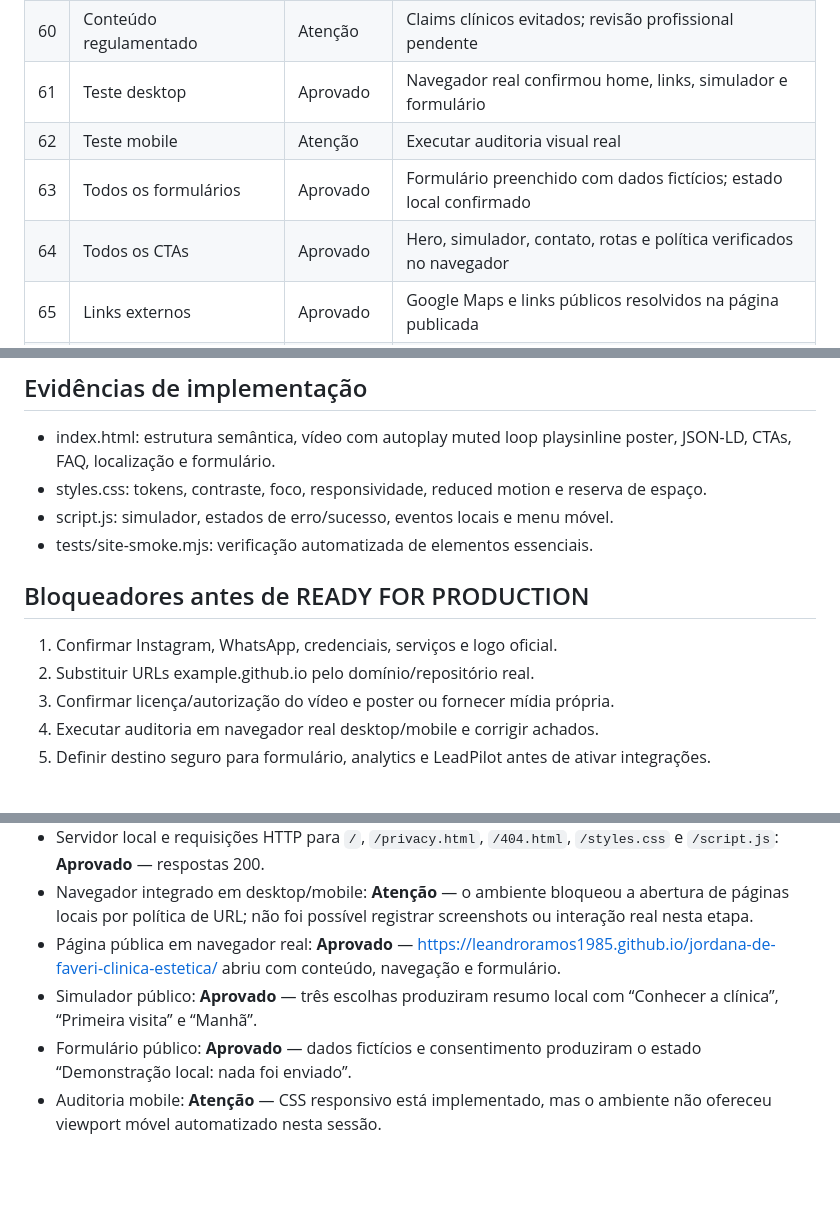
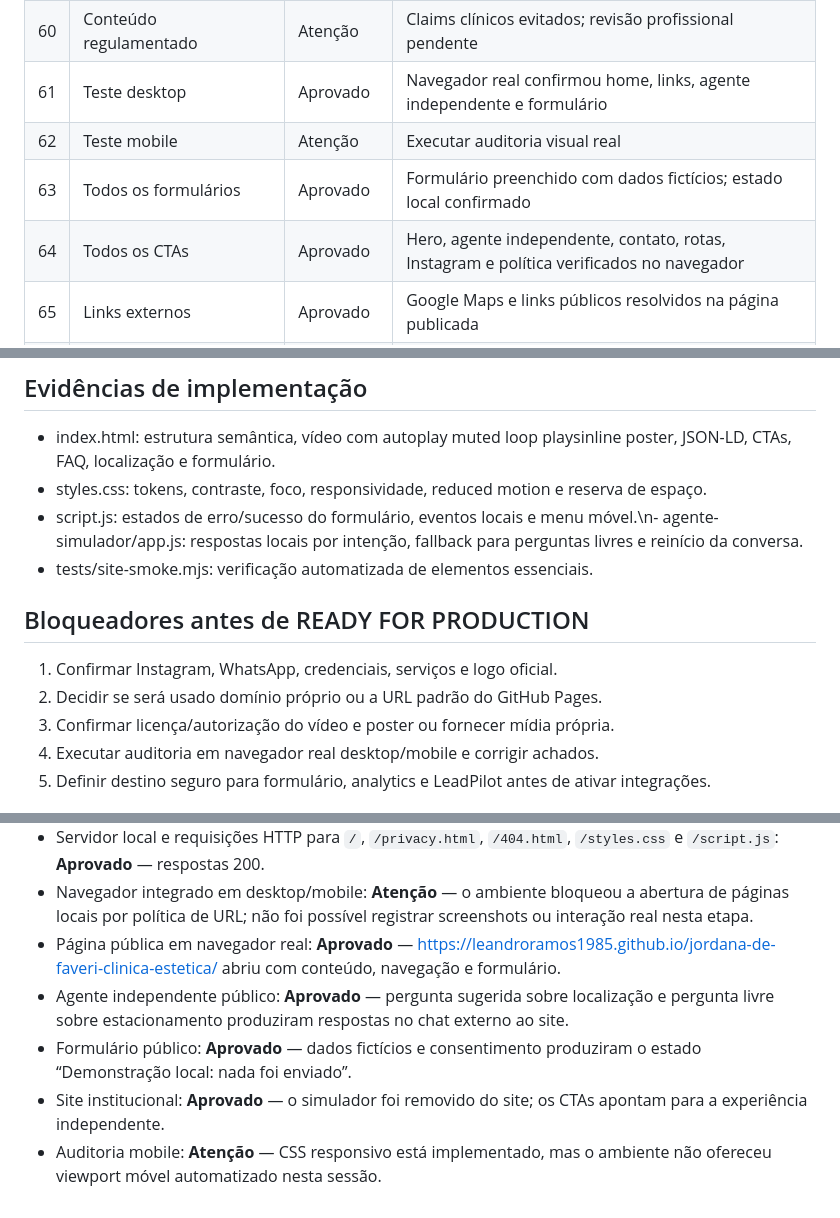
Before and after one commit to LeandroRamos1985/jordana-de-faveri-clinica-estetica, a Markdown page: docs/auditoria-72-itens.md, 3 parts joined by grey strips. GitHub-like rendering; blank space fills up the shorter version.

Commit message:
docs: record standalone agent audit

```diff
--- a/docs/auditoria-72-itens.md
+++ b/docs/auditoria-72-itens.md
@@ -66,10 +66,10 @@ Legenda: Aprovado = evidência real disponível; Atenção = preparado, mas depe
 | 58 | Avaliações sem fabricação | Aprovado | Excertos de fonte pública, identificados |
 | 59 | Conteúdo local | Aprovado | Centro de Florianópolis e Estação Milano incorporados |
 | 60 | Conteúdo regulamentado | Atenção | Claims clínicos evitados; revisão profissional pendente |
-| 61 | Teste desktop | Aprovado | Navegador real confirmou home, links, simulador e formulário |
+| 61 | Teste desktop | Aprovado | Navegador real confirmou home, links, agente independente e formulário |
 | 62 | Teste mobile | Atenção | Executar auditoria visual real |
 | 63 | Todos os formulários | Aprovado | Formulário preenchido com dados fictícios; estado local confirmado |
-| 64 | Todos os CTAs | Aprovado | Hero, simulador, contato, rotas e política verificados no navegador |
+| 64 | Todos os CTAs | Aprovado | Hero, agente independente, contato, rotas, Instagram e política verificados no navegador |
 | 65 | Links externos | Aprovado | Google Maps e links públicos resolvidos na página publicada |
 | 66 | WhatsApp/telefone/e-mail | Atenção | Telefone linkado; WhatsApp e e-mail não confirmados |
 | 67 | Auditoria SEO | Atenção | Metadata e schema preparados; Lighthouse pendente |
@@ -83,13 +83,13 @@ Legenda: Aprovado = evidência real disponível; Atenção = preparado, mas depe
 
 - index.html: estrutura semântica, vídeo com autoplay muted loop playsinline poster, JSON-LD, CTAs, FAQ, localização e formulário.
 - styles.css: tokens, contraste, foco, responsividade, reduced motion e reserva de espaço.
-- script.js: simulador, estados de erro/sucesso, eventos locais e menu móvel.
+- script.js: estados de erro/sucesso do formulário, eventos locais e menu móvel.\n- agente-simulador/app.js: respostas locais por intenção, fallback para perguntas livres e reinício da conversa.
 - tests/site-smoke.mjs: verificação automatizada de elementos essenciais.
 
 ## Bloqueadores antes de READY FOR PRODUCTION
 
 1. Confirmar Instagram, WhatsApp, credenciais, serviços e logo oficial.
-2. Substituir URLs example.github.io pelo domínio/repositório real.
+2. Decidir se será usado domínio próprio ou a URL padrão do GitHub Pages.
 3. Confirmar licença/autorização do vídeo e poster ou fornecer mídia própria.
 4. Executar auditoria em navegador real desktop/mobile e corrigir achados.
 5. Definir destino seguro para formulário, analytics e LeadPilot antes de ativar integrações.
@@ -101,6 +101,7 @@ Legenda: Aprovado = evidência real disponível; Atenção = preparado, mas depe
 - Servidor local e requisições HTTP para `/`, `/privacy.html`, `/404.html`, `/styles.css` e `/script.js`: **Aprovado** — respostas 200.
 - Navegador integrado em desktop/mobile: **Atenção** — o ambiente bloqueou a abertura de páginas locais por política de URL; não foi possível registrar screenshots ou interação real nesta etapa.
 - Página pública em navegador real: **Aprovado** — https://leandroramos1985.github.io/jordana-de-faveri-clinica-estetica/ abriu com conteúdo, navegação e formulário.
-- Simulador público: **Aprovado** — três escolhas produziram resumo local com “Conhecer a clínica”, “Primeira visita” e “Manhã”.
+- Agente independente público: **Aprovado** — pergunta sugerida sobre localização e pergunta livre sobre estacionamento produziram respostas no chat externo ao site.
 - Formulário público: **Aprovado** — dados fictícios e consentimento produziram o estado “Demonstração local: nada foi enviado”.
+- Site institucional: **Aprovado** — o simulador foi removido do site; os CTAs apontam para a experiência independente.
 - Auditoria mobile: **Atenção** — CSS responsivo está implementado, mas o ambiente não ofereceu viewport móvel automatizado nesta sessão.
```
